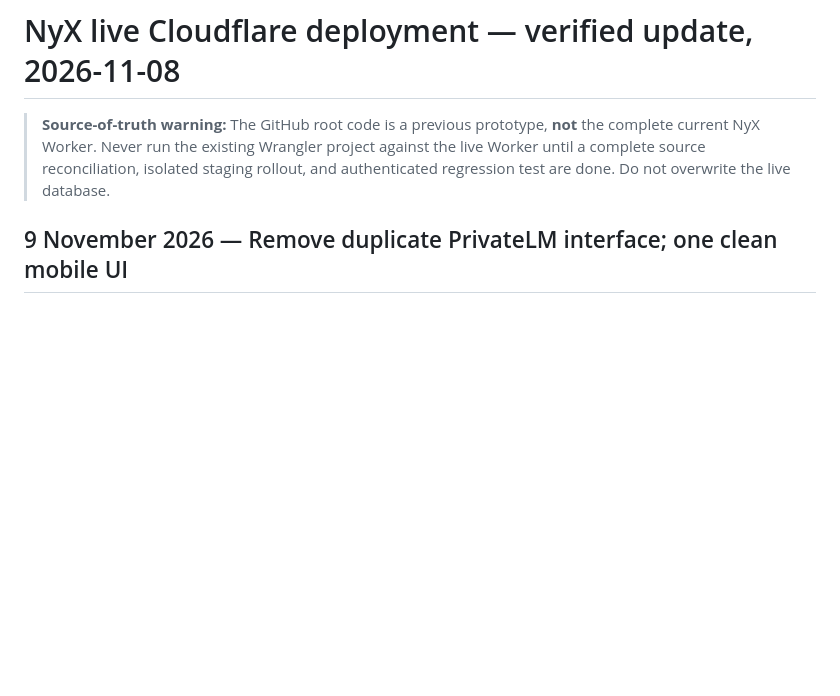
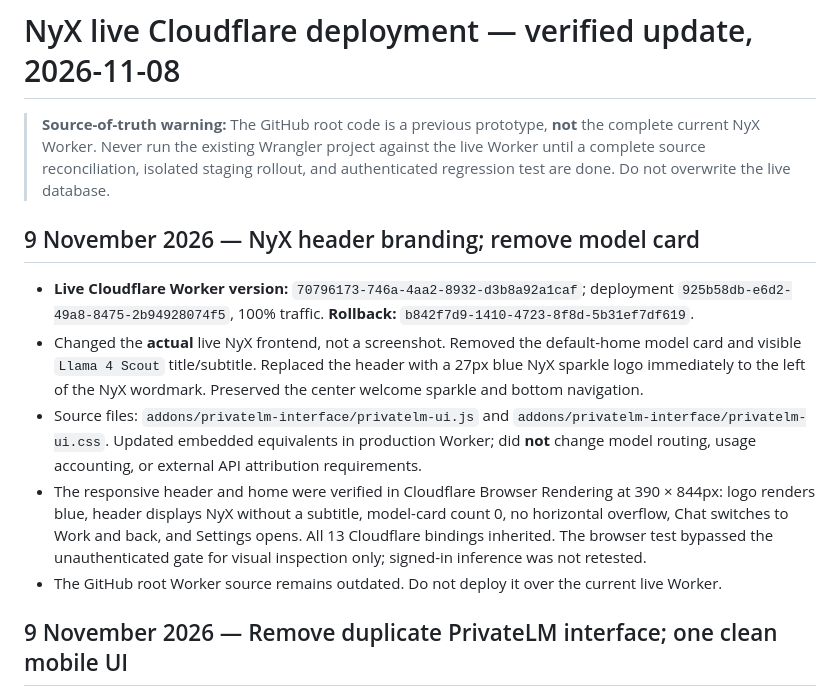
Before and after one commit to adeniyipaul174-ctrl/chatgpt-nyx-cloudflare, a Markdown page: LIVE_DEPLOYMENT_2026-11-08.md, the part around the change. GitHub-like rendering; blank space fills up the shorter version.

Commit message:
docs: record live NyX header logo and model-card removal with regression tests

```diff
--- a/LIVE_DEPLOYMENT_2026-11-08.md
+++ b/LIVE_DEPLOYMENT_2026-11-08.md
@@ -1,6 +1,14 @@
 # NyX live Cloudflare deployment — verified update, 2026-11-08
 
 > **Source-of-truth warning:** The GitHub root code is a previous prototype, **not** the complete current NyX Worker. Never run the existing Wrangler project against the live Worker until a complete source reconciliation, isolated staging rollout, and authenticated regression test are done. Do not overwrite the live database.
+
+## 9 November 2026 — NyX header branding; remove model card
+
+- **Live Cloudflare Worker version:** `70796173-746a-4aa2-8932-d3b8a92a1caf`; deployment `925b58db-e6d2-49a8-8475-2b94928074f5`, 100% traffic. **Rollback:** `b842f7d9-1410-4723-8f8d-5b31ef7df619`.
+- Changed the **actual** live NyX frontend, not a screenshot. Removed the default-home model card and visible `Llama 4 Scout` title/subtitle. Replaced the header with a 27px blue NyX sparkle logo immediately to the left of the NyX wordmark. Preserved the center welcome sparkle and bottom navigation.
+- Source files: `addons/privatelm-interface/privatelm-ui.js` and `addons/privatelm-interface/privatelm-ui.css`. Updated embedded equivalents in production Worker; did **not** change model routing, usage accounting, or external API attribution requirements.
+- The responsive header and home were verified in Cloudflare Browser Rendering at 390 × 844px: logo renders blue, header displays NyX without a subtitle, model-card count 0, no horizontal overflow, Chat switches to Work and back, and Settings opens. All 13 Cloudflare bindings inherited. The browser test bypassed the unauthenticated gate for visual inspection only; signed-in inference was not retested.
+- The GitHub root Worker source remains outdated. Do not deploy it over the current live Worker.
 
 ## 9 November 2026 — Remove duplicate PrivateLM interface; one clean mobile UI
 
```
